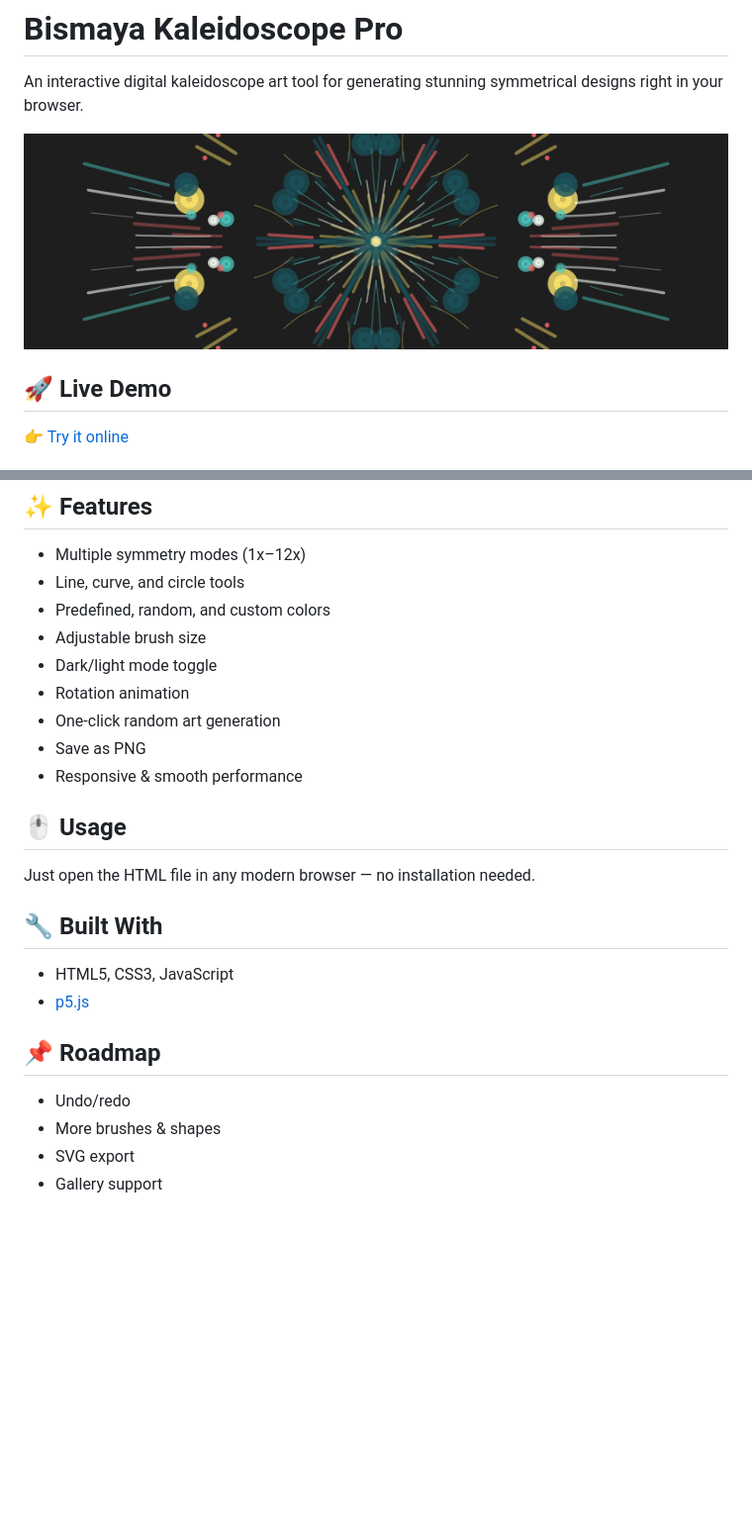
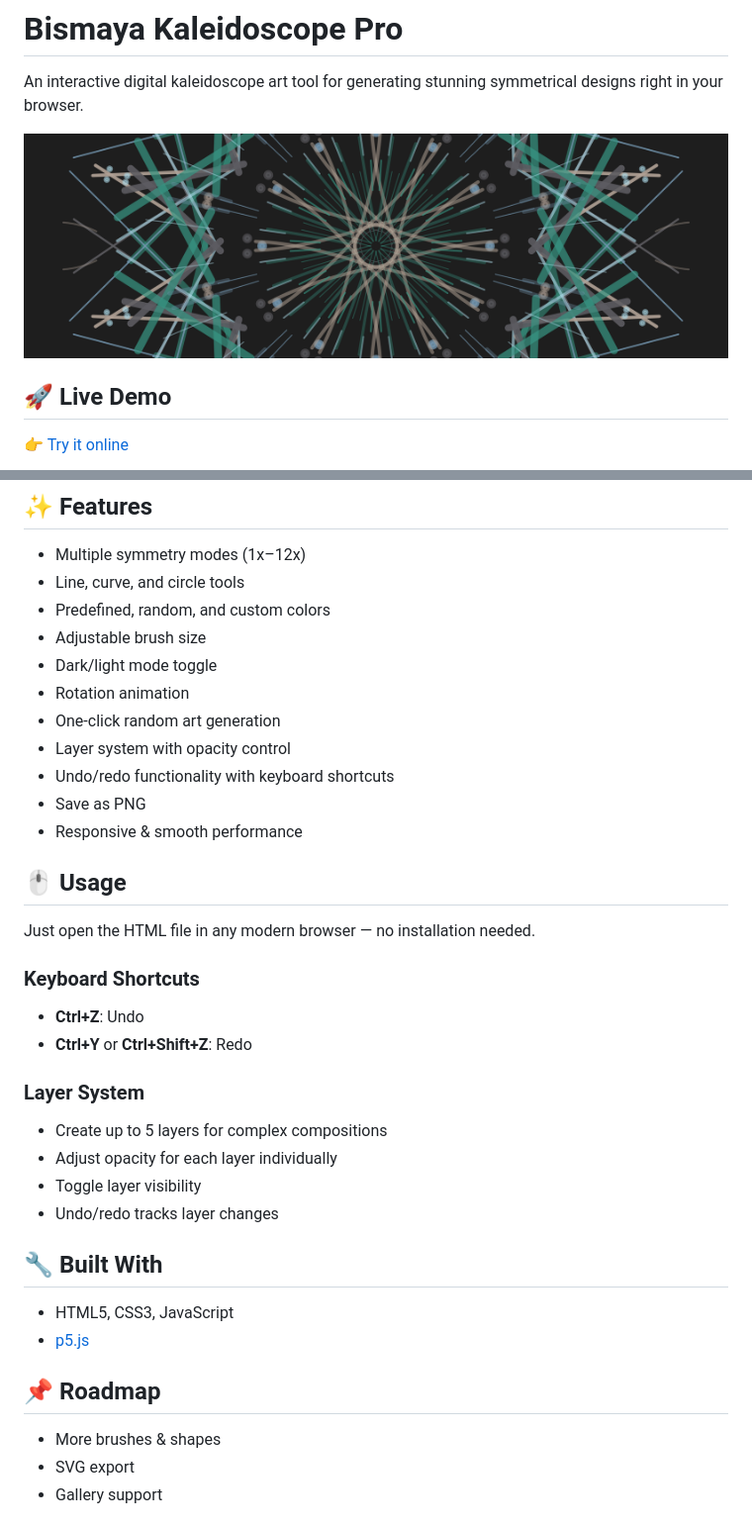
Before and after one commit to dukebismaya/kaleidoscope-app, a Markdown page: README.md, 2 parts joined by grey strips. Shown: that part at 99% size. GitHub-like rendering; pictures changed too: kaleidoscope.png; blank space fills up the shorter version.

```diff
--- a/README.md
+++ b/README.md
@@ -15,18 +15,29 @@ An interactive digital kaleidoscope art tool for generating stunning symmetrical
 - Dark/light mode toggle
 - Rotation animation
 - One-click random art generation
+- Layer system with opacity control
+- Undo/redo functionality with keyboard shortcuts
 - Save as PNG
 - Responsive & smooth performance
 
 ## 🖱️ Usage
 Just open the HTML file in any modern browser — no installation needed.
 
+### Keyboard Shortcuts
+- **Ctrl+Z**: Undo
+- **Ctrl+Y** or **Ctrl+Shift+Z**: Redo
+
+### Layer System
+- Create up to 5 layers for complex compositions
+- Adjust opacity for each layer individually
+- Toggle layer visibility
+- Undo/redo tracks layer changes
+
 ## 🔧 Built With
 - HTML5, CSS3, JavaScript
 - [p5.js](https://p5js.org/)
 
 ## 📌 Roadmap
-- Undo/redo
 - More brushes & shapes
 - SVG export
 - Gallery support
```
Also changed, not shown: 3 other files.
